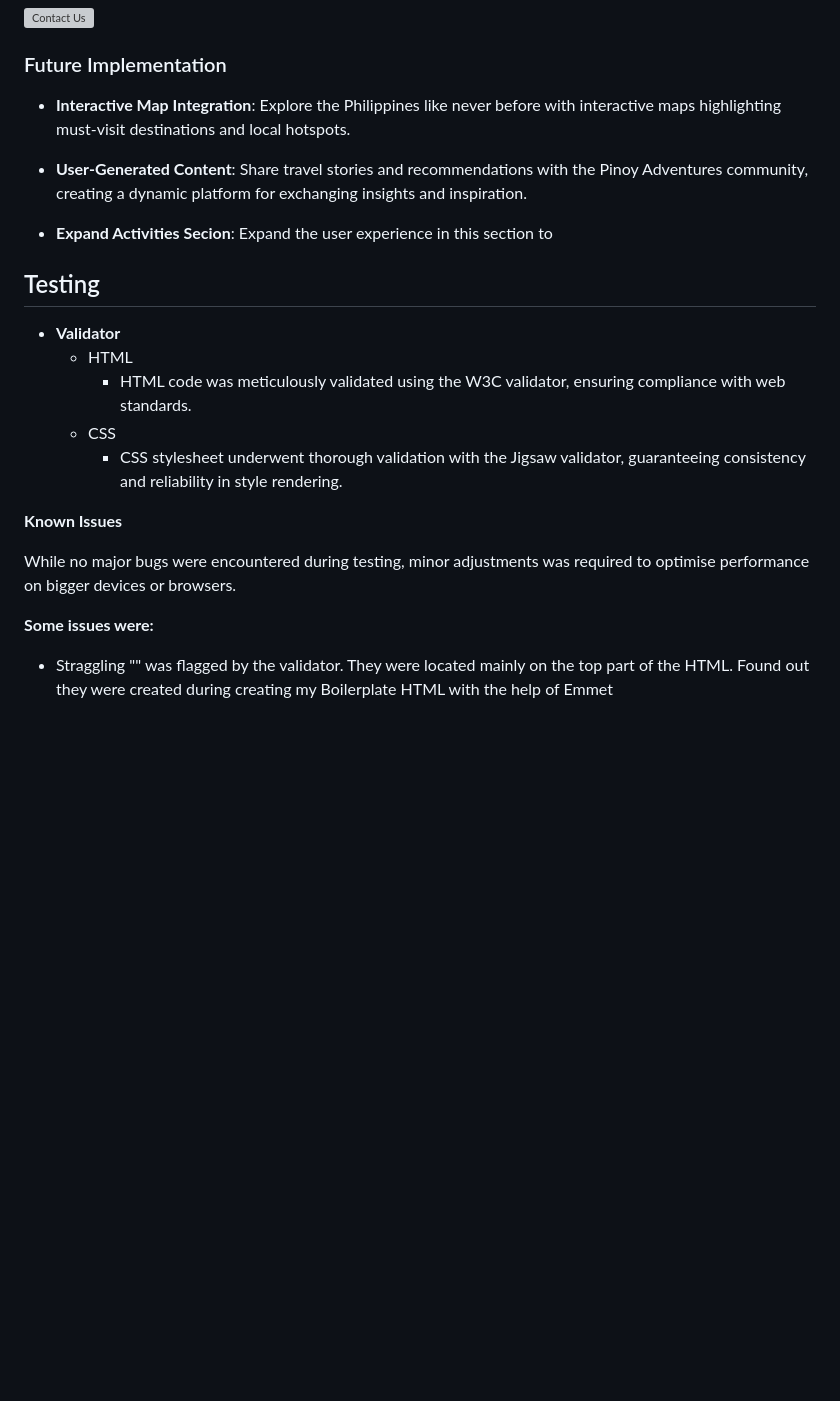
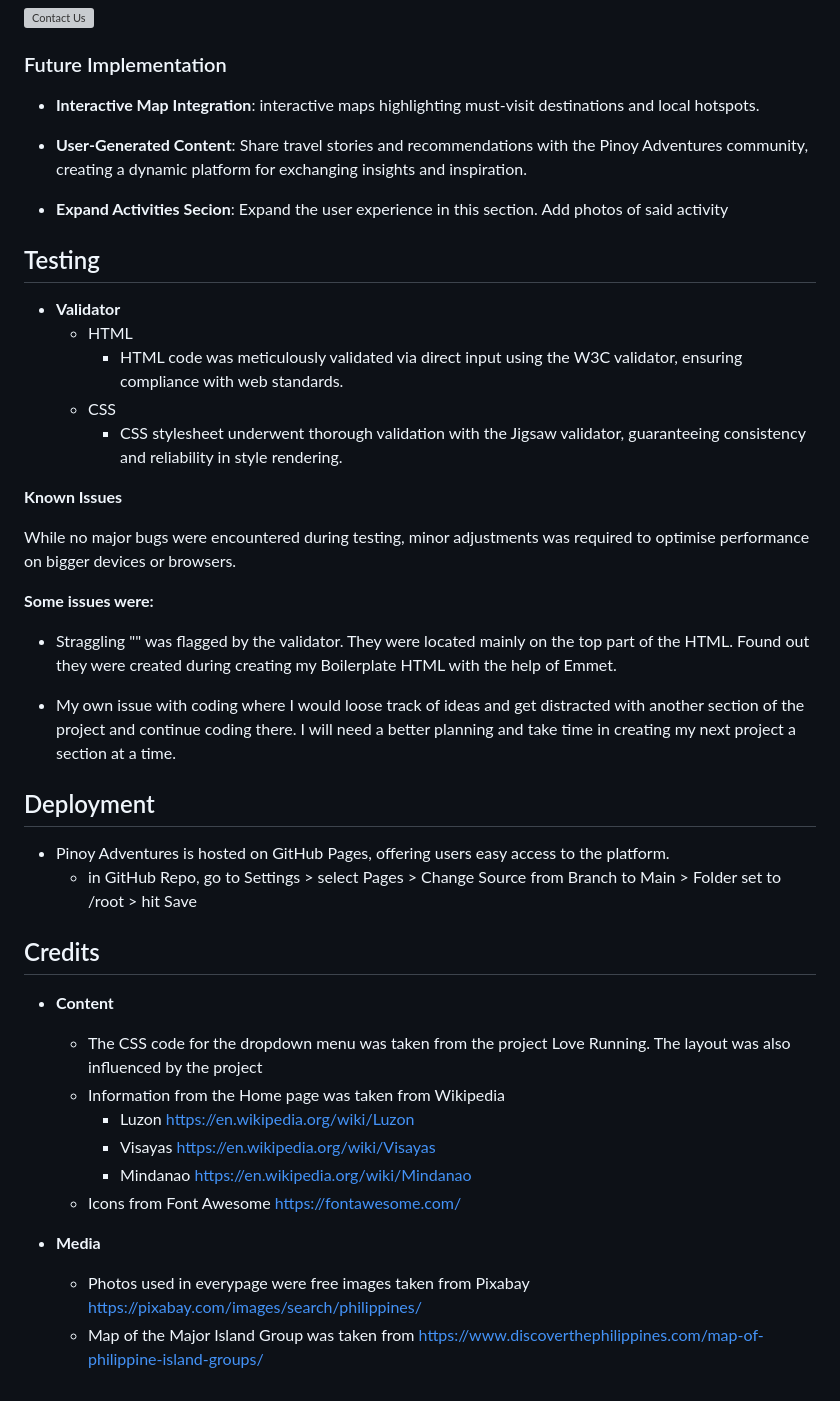
Before and after one commit to jaybielao/pinoy-adventures, a Markdown page: README.md, the part around the change printed below. Drawn GitHub-style; blank space fills up the shorter version; grey boxes are pictures that could not be loaded.

Commit message:
Edit spacing in ReadMe

```diff
--- a/README.md
+++ b/README.md
@@ -69,17 +67,17 @@ Welcome to Pinoy Adventures, your gateway to the enchanting landscapes and vibra
 
 ### Future Implementation
 
-- **Interactive Map Integration**: Explore the Philippines like never before with interactive maps highlighting must-visit destinations and local hotspots.
+- **Interactive Map Integration**: interactive maps highlighting must-visit destinations and local hotspots.
 
 - **User-Generated Content**: Share travel stories and recommendations with the Pinoy Adventures community, creating a dynamic platform for exchanging insights and inspiration.
 
-- **Expand Activities Secion**: Expand the user experience in this section to
+- **Expand Activities Secion**: Expand the user experience in this section. Add photos of said activity
 
 ## Testing
 
 - __Validator__
 	- HTML
-		- HTML code was meticulously validated using the W3C validator, ensuring compliance with web standards.
+		- HTML code was meticulously validated via direct input using the W3C validator, ensuring compliance with web standards.
 	- CSS
 		- CSS stylesheet underwent thorough validation with the Jigsaw validator, guaranteeing consistency and reliability in style rendering.
 
@@ -88,4 +86,27 @@ Welcome to Pinoy Adventures, your gateway to the enchanting landscapes and vibra
 While no major bugs were encountered during testing, minor adjustments was required to optimise performance on bigger devices or browsers.
 
 **Some issues were:**
-- Straggling "\" was flagged by the validator. They were located mainly on the top part of the HTML.  Found out they were created during creating my Boilerplate HTML with the help of Emmet
+- Straggling "\" was flagged by the validator. They were located mainly on the top part of the HTML.  Found out they were created during creating my Boilerplate HTML with the help of Emmet.
+
+- My own issue with coding where I would loose track of ideas and get distracted with another section of the project and continue coding there.  I will need a better planning and take time in creating my next project a section at a time.
+
+## Deployment
+
+- Pinoy Adventures is hosted on GitHub Pages, offering users easy access to the platform.
+	-	in GitHub Repo, go to Settings > select Pages > Change Source from Branch to Main >
+	Folder set to /root > hit Save
+
+
+## Credits
+
+ - __Content__
+	- The CSS code for the dropdown menu was taken from the project Love Running. The layout was also influenced by the project
+	- Information from the Home page was taken from Wikipedia
+		- Luzon https://en.wikipedia.org/wiki/Luzon
+		- Visayas https://en.wikipedia.org/wiki/Visayas
+		- Mindanao https://en.wikipedia.org/wiki/Mindanao
+	- Icons from Font Awesome https://fontawesome.com/
+
+- __Media__
+	- Photos used in everypage were free images taken from Pixabay https://pixabay.com/images/search/philippines/
+	- Map of the Major Island Group was taken from https://www.discoverthephilippines.com/map-of-philippine-island-groups/
```
Also changed, not shown: other parts of README.md (+2 -4 lines).
